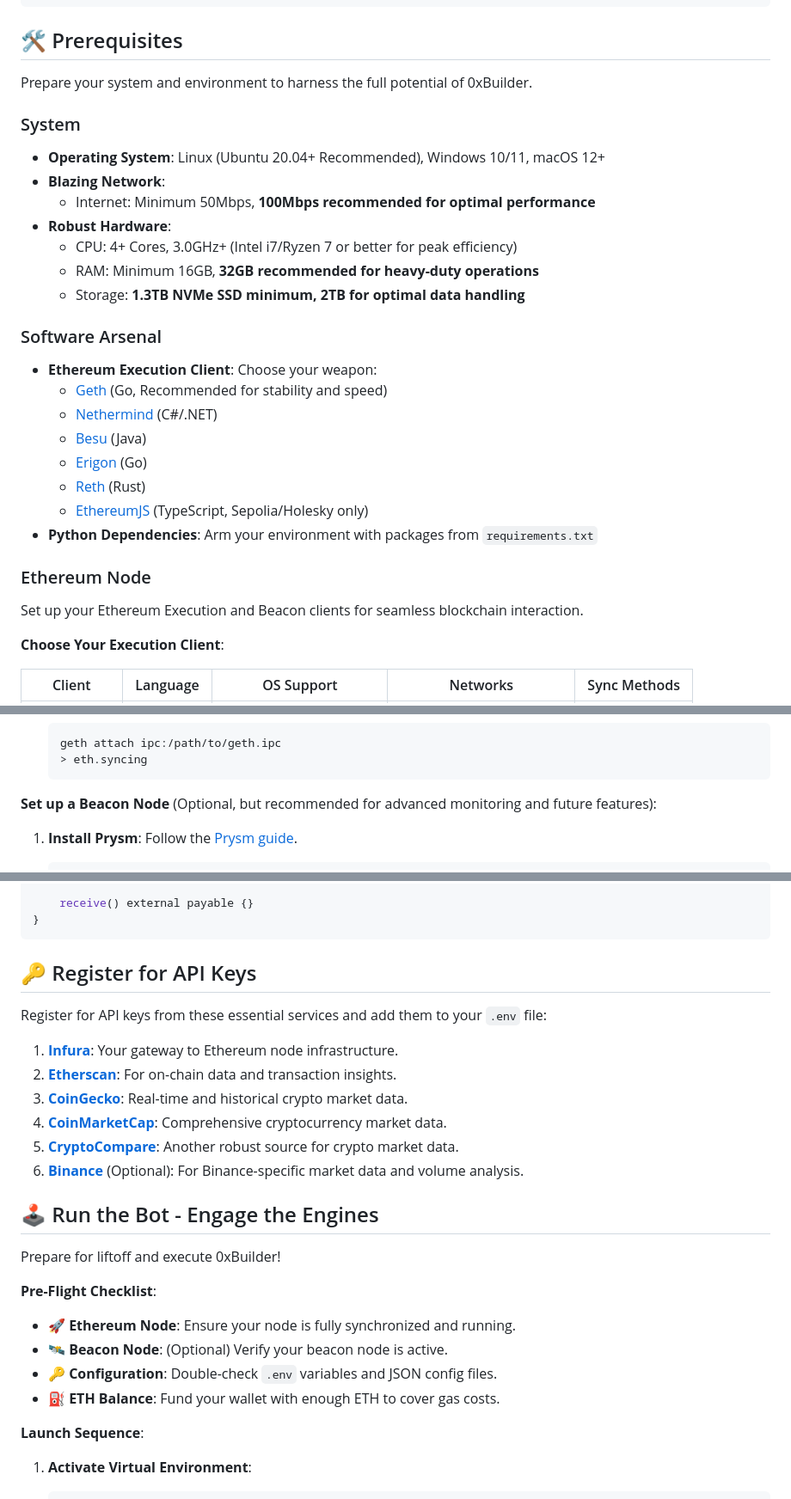
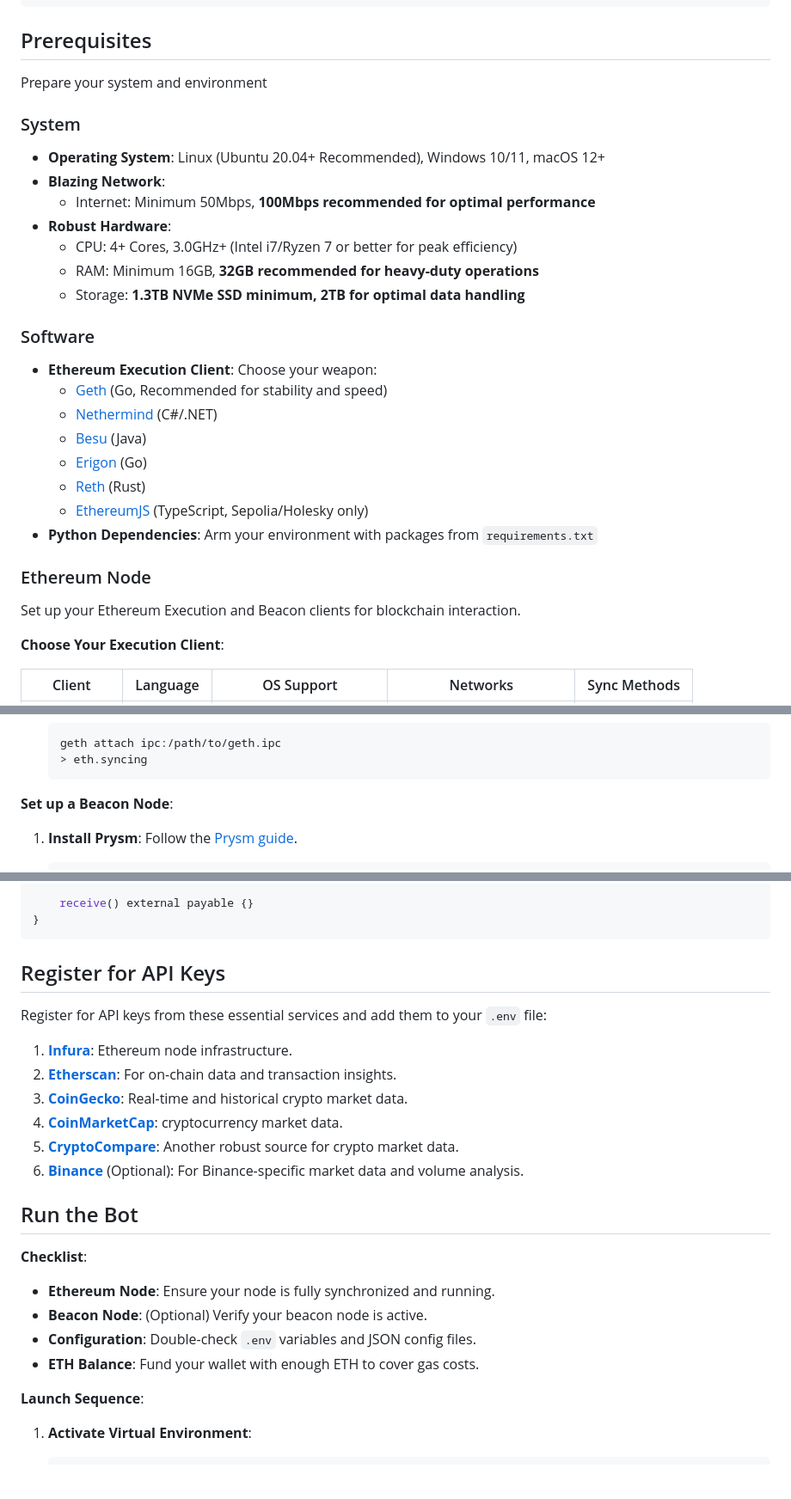
Before and after one commit to mqebnet/ON1Builder, a Markdown page: README.md, 3 parts joined by grey strips. Shown at 86% size. Rendered like a GitHub page; blank space fills up the shorter version.

````diff
--- a/README.md
+++ b/README.md
@@ -107,9 +103,9 @@
 └── requirements.txt          # Python Dependencies List
 ```
 
-## 🛠️ Prerequisites
+## Prerequisites
 
-Prepare your system and environment to harness the full potential of 0xBuilder.
+Prepare your system and environment
 
 ### System
 
@@ -121,7 +117,7 @@ Prepare your system and environment to harness the full potential of 0xBuilder.
   - RAM: Minimum 16GB, **32GB recommended for heavy-duty operations**
   - Storage: **1.3TB NVMe SSD minimum, 2TB for optimal data handling**
 
-### Software Arsenal
+### Software
 
 - **Ethereum Execution Client**: Choose your weapon:
     - [Geth](https://geth.ethereum.org/) (Go, Recommended for stability and speed)
@@ -134,7 +130,7 @@ Prepare your system and environment to harness the full potential of 0xBuilder.
 
 ### Ethereum Node
 
-Set up your Ethereum Execution and Beacon clients for seamless blockchain interaction.
+Set up your Ethereum Execution and Beacon clients for blockchain interaction.
 
 **Choose Your Execution Client**:
 
@@ -162,7 +158,7 @@ Set up your Ethereum Execution and Beacon clients for seamless blockchain intera
     > eth.syncing
     ```
 
-**Set up a Beacon Node** (Optional, but recommended for advanced monitoring and future features):
+**Set up a Beacon Node**:
 
 1.  **Install Prysm**: Follow the [Prysm guide](https://docs.prylabs.network/docs/install/install-with-script).
 
@@ -354,27 +350,25 @@ Maximize capital with a flashloan contract.
    }
    ```
 
-## 🔑 Register for API Keys
+## Register for API Keys
 
 Register for API keys from these essential services and add them to your `.env` file:
 
-1.  **[Infura](https://infura.io/)**: Your gateway to Ethereum node infrastructure.
+1.  **[Infura](https://infura.io/)**: Ethereum node infrastructure.
 2.  **[Etherscan](https://etherscan.io/apis)**: For on-chain data and transaction insights.
 3.  **[CoinGecko](https://www.coingecko.com/en/api)**: Real-time and historical crypto market data.
-4.  **[CoinMarketCap](https://coinmarketcap.com/api/)**: Comprehensive cryptocurrency market data.
+4.  **[CoinMarketCap](https://coinmarketcap.com/api/)**: cryptocurrency market data.
 5.  **[CryptoCompare](https://min-api.cryptocompare.com/)**: Another robust source for crypto market data.
 6.  **[Binance](https://www.binance.com/en/support/faq/)** (Optional): For Binance-specific market data and volume analysis.
 
-## 🕹️ Run the Bot - Engage the Engines
+## Run the Bot
 
-Prepare for liftoff and execute 0xBuilder!
+**Checklist**:
 
-**Pre-Flight Checklist**:
-
-- 🚀 **Ethereum Node**: Ensure your node is fully synchronized and running.
-- 🛰️ **Beacon Node**: (Optional) Verify your beacon node is active.
-- 🔑 **Configuration**: Double-check `.env` variables and JSON config files.
-- ⛽ **ETH Balance**: Fund your wallet with enough ETH to cover gas costs.
+-  **Ethereum Node**: Ensure your node is fully synchronized and running.
+-  **Beacon Node**: (Optional) Verify your beacon node is active.
+-  **Configuration**: Double-check `.env` variables and JSON config files.
+-  **ETH Balance**: Fund your wallet with enough ETH to cover gas costs.
 
 **Launch Sequence**:
 
````
Also changed, not shown: other parts of README.md (+61 -65 lines).
